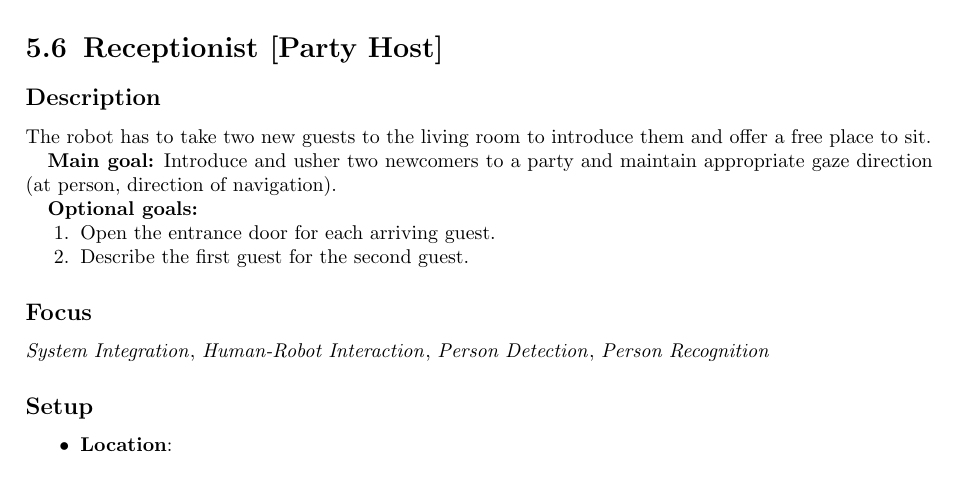
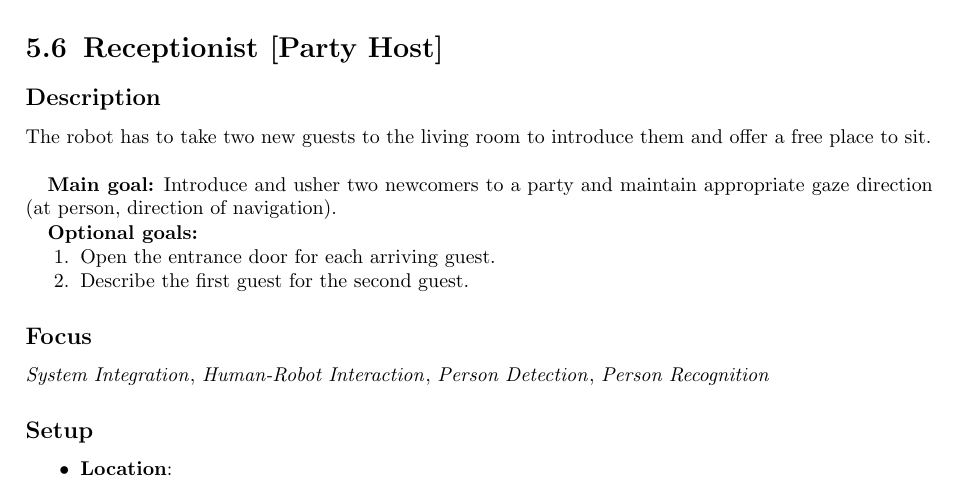
Before and after one commit to RoboCupAtHome/RuleBook, a LaTeX thesis (Rulebook.tex, which reads tasks/Receptionist.tex): part of page 58 of 92, cut so that both start at the same text. Compiled offline with pdfLaTeX.

Commit message:
Update Receptionist.tex

```diff
--- a/tasks/Receptionist.tex
+++ b/tasks/Receptionist.tex
@@ -1,7 +1,7 @@
 \section{Receptionist [Party Host]}
 \label{test:receptionist}
 \subsection*{Description}
-The robot has to take two new guests to the living room to introduce them and offer a free place to sit.
+The robot has to take two new guests to the living room to introduce them and offer a free place to sit.\\
 
 \textbf{Main goal:}
     Introduce and usher two newcomers to a party and maintain appropriate gaze direction (at person, direction of navigation).
```
